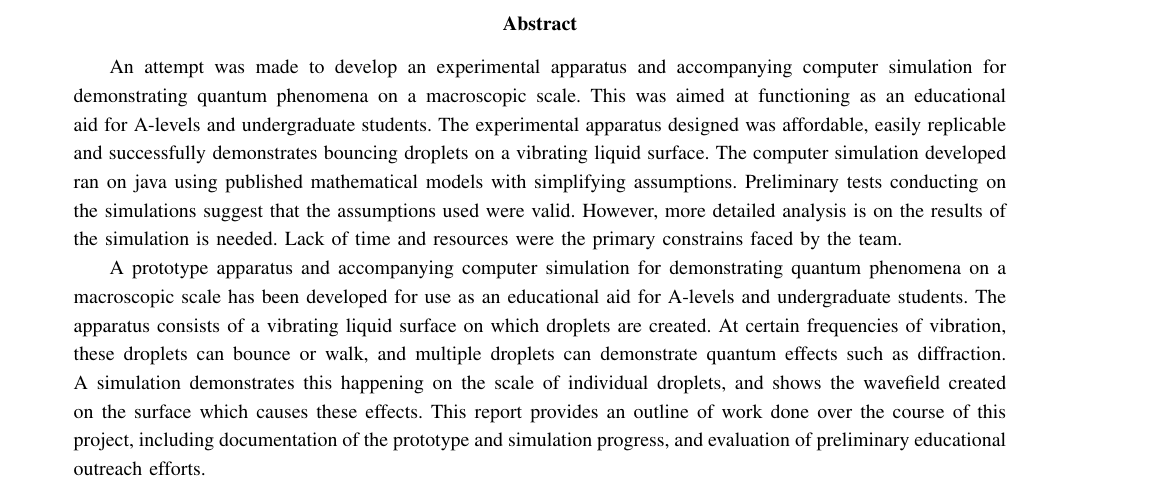
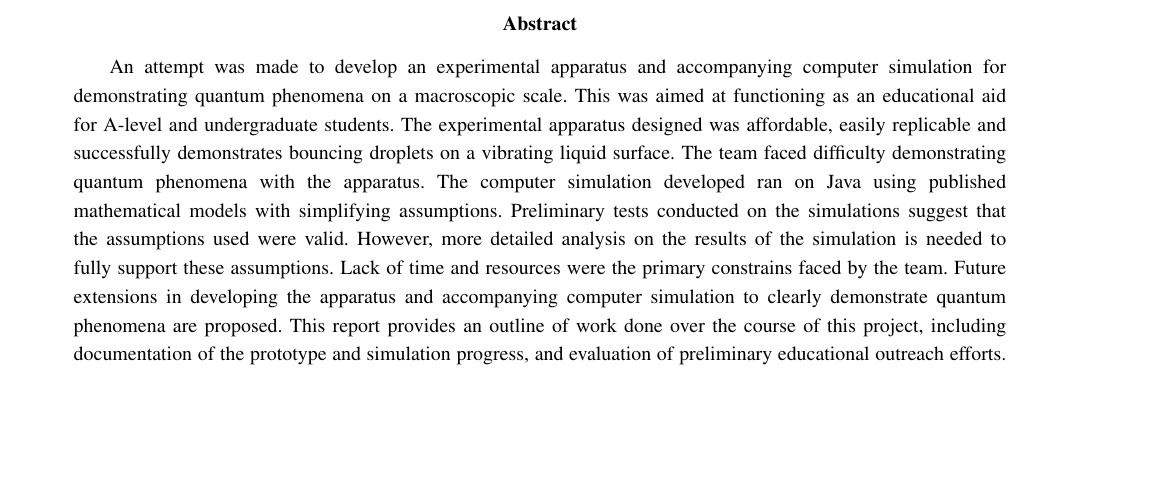
Before and after one commit to 97johnnyal/phas3441report, a LaTeX paper (main.tex): part of page 2 of 106, cut so that both start at the same text, the shorter picture padded with empty space. Compiled offline with pdfLaTeX.

Commit message:
Updates from ShareLaTeX

```diff
--- a/main.tex
+++ b/main.tex
@@ -35,9 +35,7 @@
 \IEEEtitleabstractindextext{
 \begin{abstract}
 
-An attempt was made to develop an experimental apparatus and accompanying computer simulation for demonstrating quantum phenomena on a macroscopic scale. This was aimed at functioning as an educational aid for A-levels and undergraduate students. The experimental apparatus designed was affordable, easily replicable and successfully demonstrates bouncing droplets on a vibrating liquid surface. The computer simulation developed ran on java using published mathematical models with simplifying assumptions. Preliminary tests conducting on the simulations suggest that the assumptions used were valid. However, more detailed analysis is on the results of the simulation is needed. Lack of time and resources were the primary constrains faced by the team.
-
-A prototype apparatus and accompanying computer simulation for demonstrating quantum phenomena on a macroscopic scale has been developed for use as an educational aid for A-levels and undergraduate students. The apparatus consists of a vibrating liquid surface on which droplets are created. At certain frequencies of vibration, these droplets can bounce or walk, and multiple droplets can demonstrate quantum effects such as diffraction. A simulation demonstrates this happening on the scale of individual droplets, and shows the wavefield created on the surface which causes these effects. This report provides an outline of work done over the course of this project, including documentation of the prototype and simulation progress, and evaluation of preliminary educational outreach efforts.
+An attempt was made to develop an experimental apparatus and accompanying computer simulation for demonstrating quantum phenomena on a macroscopic scale. This was aimed at functioning as an educational aid for A-level and undergraduate students. The experimental apparatus designed was affordable, easily replicable and successfully demonstrates bouncing droplets on a vibrating liquid surface. The team faced difficulty demonstrating quantum phenomena with the apparatus. The computer simulation developed ran on Java using published mathematical models with simplifying assumptions. Preliminary tests conducted on the simulations suggest that the assumptions used were valid. However, more detailed analysis on the results of the simulation is needed to fully support these assumptions. Lack of time and resources were the primary constrains faced by the team. Future extensions in developing the apparatus and accompanying computer simulation to clearly demonstrate quantum phenomena are proposed. This report provides an outline of work done over the course of this project, including documentation of the prototype and simulation progress, and evaluation of preliminary educational outreach efforts.
 
 \end{abstract}
 }
```
Also changed, not shown: Conclusion.tex (+3 -1 lines).
